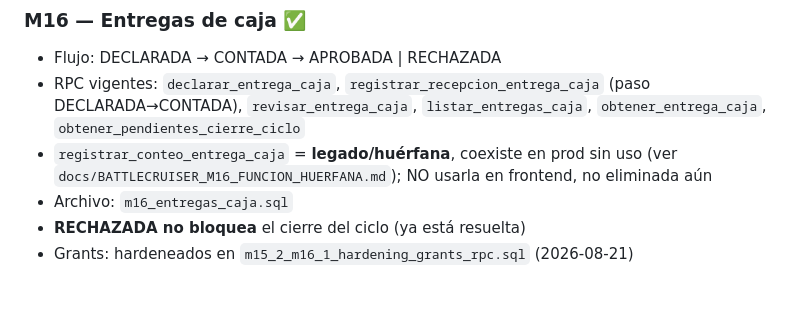
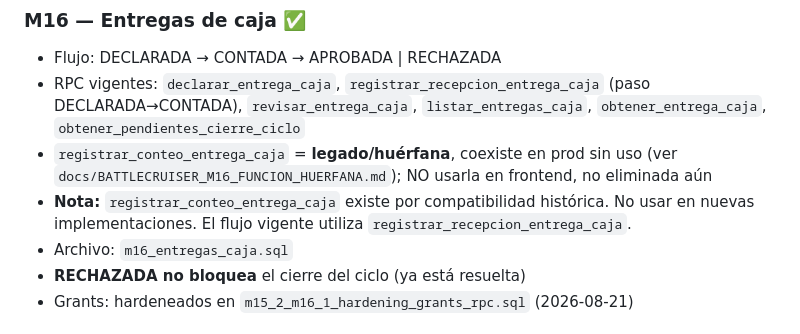
Before and after one commit to Robvg9/battlecruiser, a Markdown page: BATTLECRUISER_CEREBRO.md, the part around the change. Rendered like a GitHub page; blank space fills up the shorter version.

```diff
--- a/BATTLECRUISER_CEREBRO.md
+++ b/BATTLECRUISER_CEREBRO.md
@@ -175,6 +175,7 @@ ciclo (1–31 días) → 2 sesiones/día (MANANA|TARDE)
 - Flujo: DECLARADA → CONTADA → APROBADA | RECHAZADA
 - RPC vigentes: `declarar_entrega_caja`, `registrar_recepcion_entrega_caja` (paso DECLARADA→CONTADA), `revisar_entrega_caja`, `listar_entregas_caja`, `obtener_entrega_caja`, `obtener_pendientes_cierre_ciclo`
 - `registrar_conteo_entrega_caja` = **legado/huérfana**, coexiste en prod sin uso (ver `docs/BATTLECRUISER_M16_FUNCION_HUERFANA.md`); NO usarla en frontend, no eliminada aún
+- **Nota:** `registrar_conteo_entrega_caja` existe por compatibilidad histórica. No usar en nuevas implementaciones. El flujo vigente utiliza `registrar_recepcion_entrega_caja`.
 - Archivo: `m16_entregas_caja.sql`
 - **RECHAZADA no bloquea** el cierre del ciclo (ya está resuelta)
 - Grants: hardeneados en `m15_2_m16_1_hardening_grants_rpc.sql` (2026-08-21)
```
Also changed, not shown: docs/archive/BATTLECRUISER_AUDITORIA_FINAL_ESTADO_V1.md (added, +254 -0 lines), docs/archive/BATTLECRUISER_CEREBRO_backup.md (added, +279 -0 lines).
